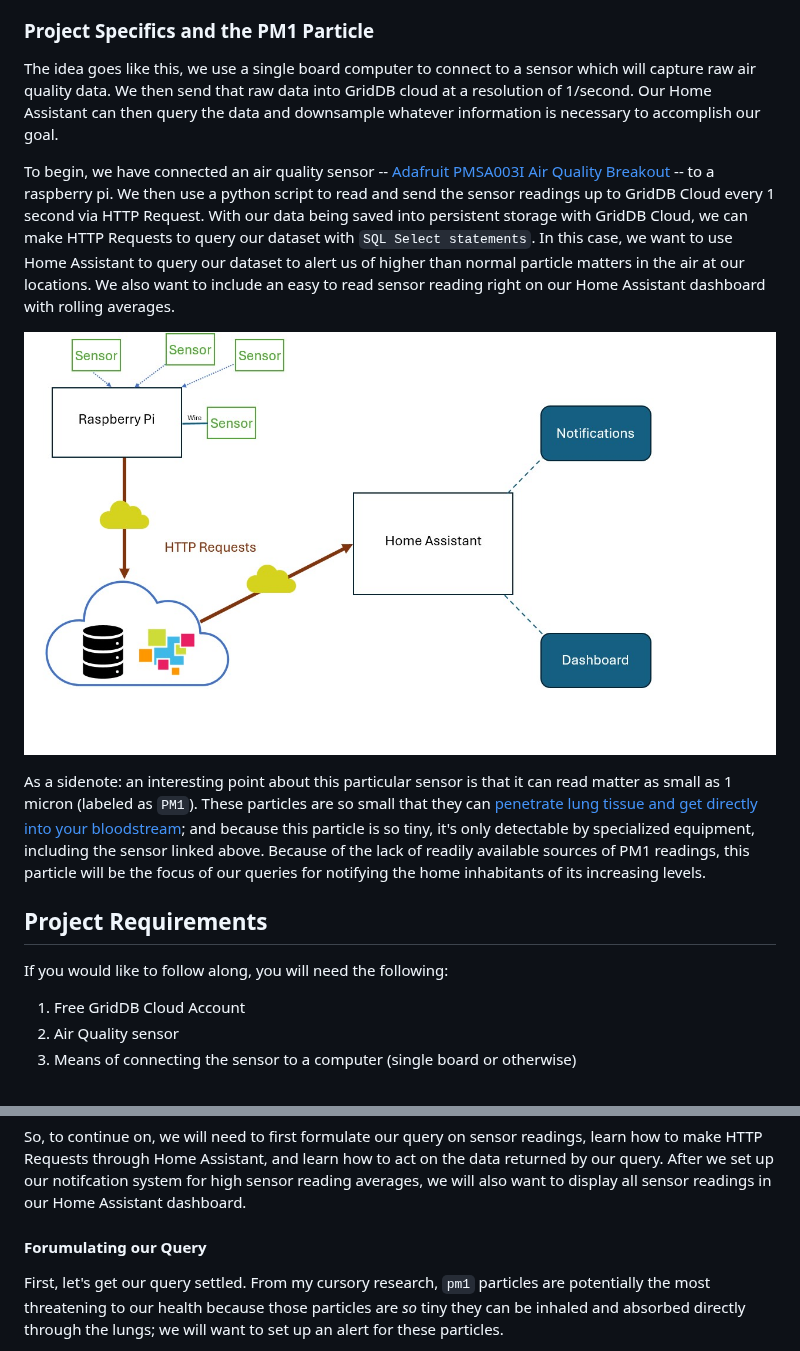
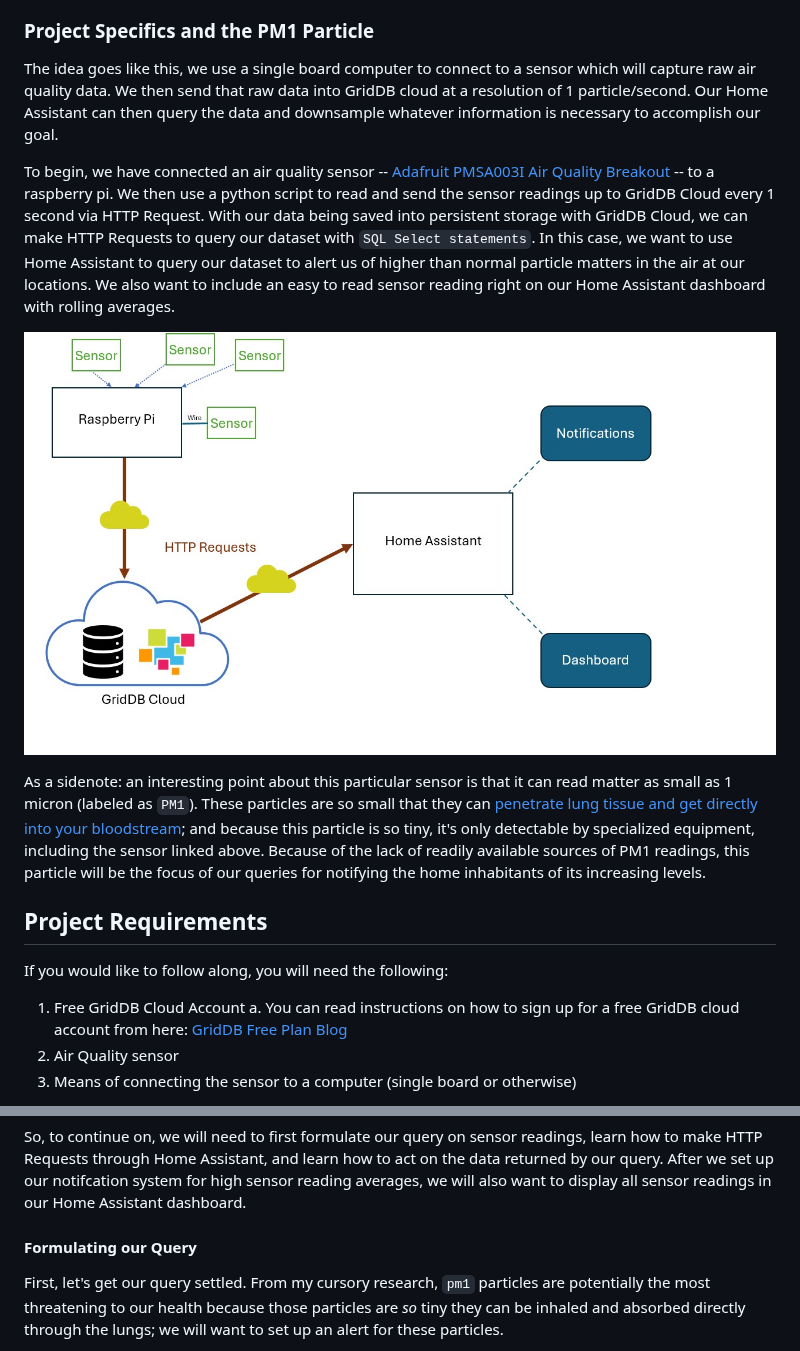
Before and after one commit to griddbnet/Blogs, a Markdown page: README.md, 2 parts joined by grey strips. Rendered like a GitHub page; pictures changed too: images/Diagram.jpg.

```diff
--- a/README.md
+++ b/README.md
@@ -14,7 +14,7 @@ The beauty of Home Assistant is in its versatility and flexibility. For instance
 
 ### Project Specifics and the PM1 Particle
 
-The idea goes like this, we use a single board computer to connect to a sensor which will capture raw air quality data. We then send that raw data into GridDB cloud at a resolution of 1/second. Our Home Assistant can then query the data and downsample whatever information is necessary to accomplish our goal.
+The idea goes like this, we use a single board computer to connect to a sensor which will capture raw air quality data. We then send that raw data into GridDB cloud at a resolution of 1 particle/second. Our Home Assistant can then query the data and downsample whatever information is necessary to accomplish our goal.
 
 To begin, we have connected an air quality sensor -- [Adafruit PMSA003I Air Quality Breakout](https://www.adafruit.com/product/4632) -- to a raspberry pi. We then use a python script to read and send the sensor readings up to GridDB Cloud every 1 second via HTTP Request. With our data being saved into persistent storage with GridDB Cloud, we can make HTTP Requests to query our dataset with `SQL Select statements`. In this case, we want to use Home Assistant to query our dataset to alert us of higher than normal particle matters in the air at our locations. We also want to include an easy to read sensor reading right on our Home Assistant dashboard with rolling averages.
 
@@ -27,6 +27,7 @@ As a sidenote: an interesting point about this particular sensor is that it can
 If you would like to follow along, you will need the following:
 
 1. Free GridDB Cloud Account
+  a. You can read instructions on how to sign up for a free GridDB cloud account from here: [GridDB Free Plan Blog]()
 2. Air Quality sensor
 3. Means of connecting the sensor to a computer (single board or otherwise)
 
@@ -194,7 +197,7 @@ In any case, through Home Assistant, we can create various scripts/automations f
 
 So, to continue on, we will need to first formulate our query on sensor readings, learn how to make HTTP Requests through Home Assistant, and learn how to act on the data returned by our query. After we set up our notifcation system for high sensor reading averages, we will also want to display all sensor readings in our Home Assistant dashboard.
 
-#### Forumulating our Query
+#### Formulating our Query
 
 First, let's get our query settled. From my cursory research, `pm1` particles are potentially the most threatening to our health because those particles are *so* tiny they can be inhaled and absorbed directly through the lungs; we will want to set up an alert for these particles.
 
```
Also changed, not shown: other parts of README.md (+35 -28 lines).
